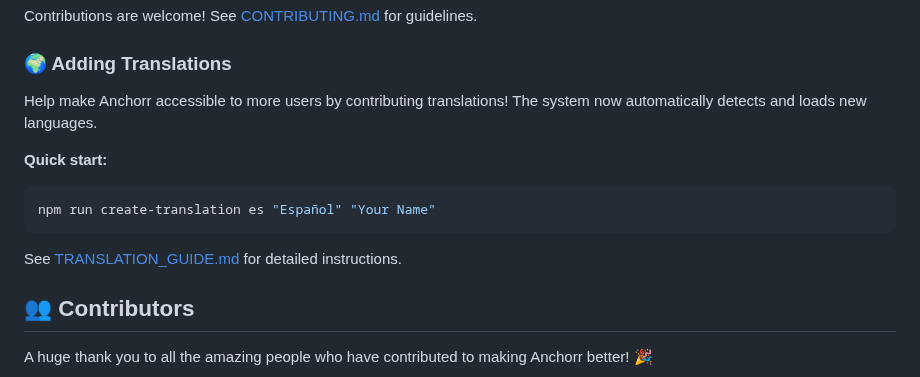
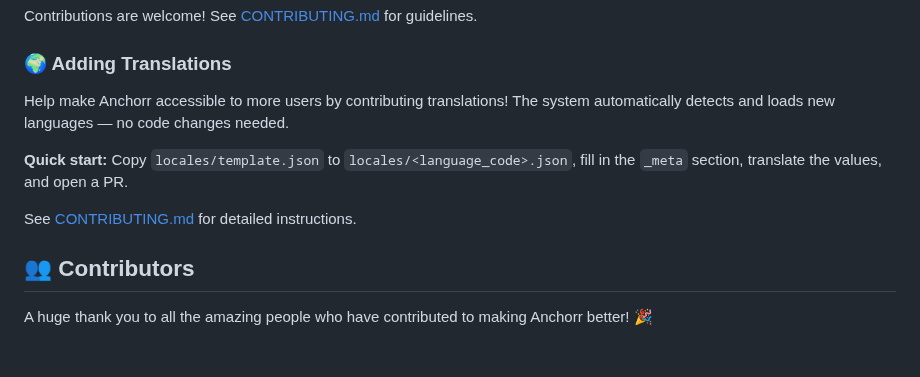
Before and after one commit to nairdahh/Anchorr, a Markdown page: README.md, the part around the change. Drawn GitHub-style; blank space fills up the shorter version.

Commit message:
fix(docs): fix README translation section references
- Remove npm run create-translation command (script file does not exist)
- Remove link to TRANSLATION_GUIDE.md (file does not exist)
- Point to CONTRIBUTING.md for translation instructions

Co-Authored-By: Claude Sonnet 4.6 <noreply@anthropic.com>

````diff
--- a/README.md
+++ b/README.md
@@ -260,14 +260,11 @@ Contributions are welcome! See [CONTRIBUTING.md](./CONTRIBUTING.md) for guidelin
 
 ### 🌍 Adding Translations
 
-Help make Anchorr accessible to more users by contributing translations! The system now automatically detects and loads new languages.
+Help make Anchorr accessible to more users by contributing translations! The system automatically detects and loads new languages — no code changes needed.
 
-**Quick start:**
-```bash
-npm run create-translation es "Español" "Your Name"
-```
+**Quick start:** Copy `locales/template.json` to `locales/<language_code>.json`, fill in the `_meta` section, translate the values, and open a PR.
 
-See [TRANSLATION_GUIDE.md](./TRANSLATION_GUIDE.md) for detailed instructions.
+See [CONTRIBUTING.md](./CONTRIBUTING.md#-add-translations) for detailed instructions.
 
 ## 👥 Contributors
 
````
